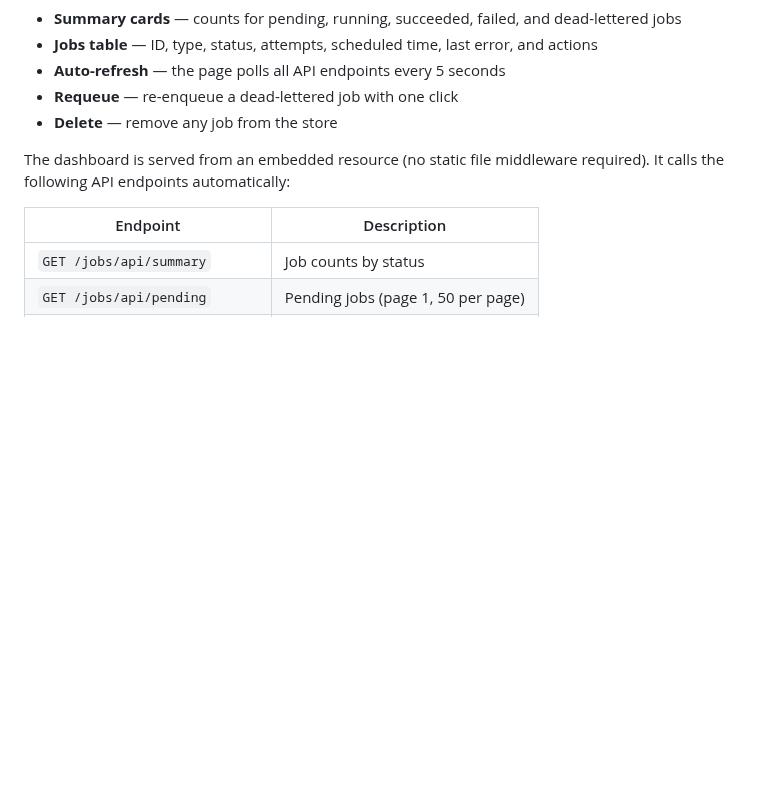
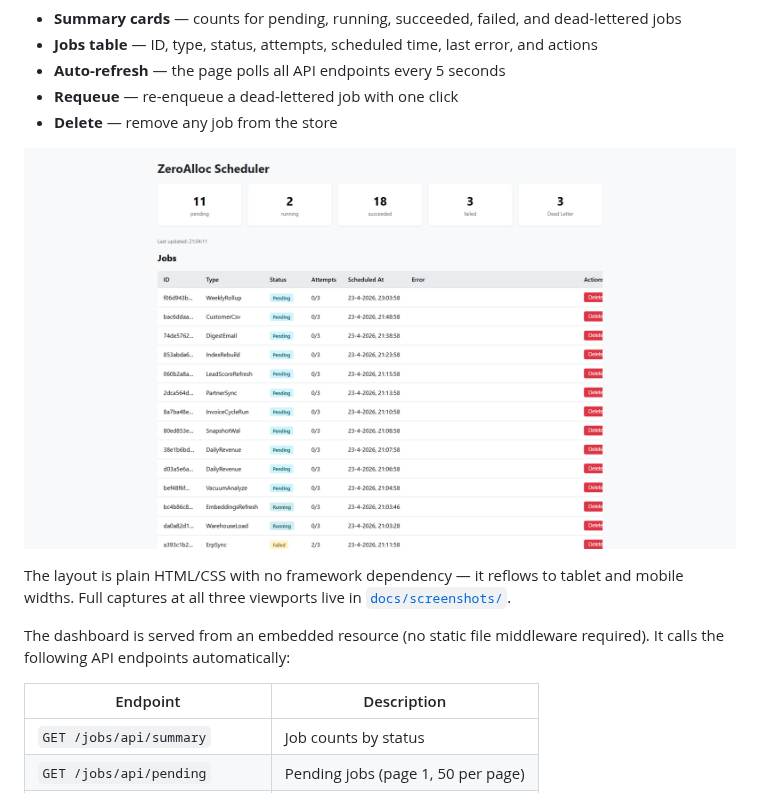
Before and after one commit to ZeroAlloc-Net/ZeroAlloc.Scheduling, a Markdown page: docs/dashboard.md, the part around the change. Drawn GitHub-style; pictures changed too: docs/screenshots/dashboard-desktop.png (added); blank space fills up the shorter version.

```diff
--- a/docs/dashboard.md
+++ b/docs/dashboard.md
@@ -29,6 +29,10 @@ Open `/jobs/` in a browser to see:
 - **Auto-refresh** — the page polls all API endpoints every 5 seconds
 - **Requeue** — re-enqueue a dead-lettered job with one click
 - **Delete** — remove any job from the store
+
+![Scheduler dashboard — desktop](screenshots/dashboard-desktop.png)
+
+The layout is plain HTML/CSS with no framework dependency — it reflows to tablet and mobile widths. Full captures at all three viewports live in [`docs/screenshots/`](screenshots/).
 
 The dashboard is served from an embedded resource (no static file middleware required). It calls the following API endpoints automatically:
 
```
Also changed, not shown: README.md (+17 -0 lines), docs/screenshots/dashboard-mobile.png (added), docs/screenshots/dashboard-tablet.png (added), 1 other file.
